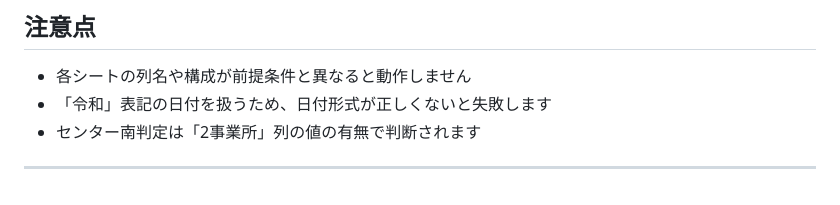
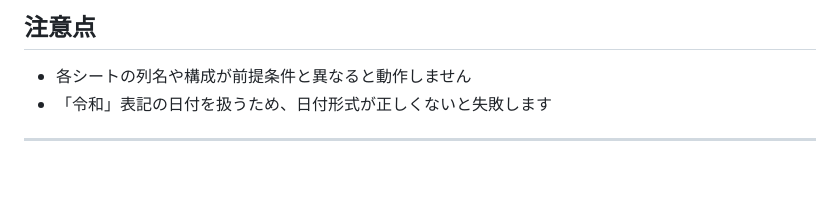
Before and after one commit to cobb380/Request-for-instructions, a Markdown page: README.md, the part around the change. Drawn GitHub-style.

```diff
--- a/README.md
+++ b/README.md
@@ -88,6 +88,5 @@
 
 - 各シートの列名や構成が前提条件と異なると動作しません
 - 「令和」表記の日付を扱うため、日付形式が正しくないと失敗します
-- センター南判定は「2事業所」列の値の有無で判断されます
 
 ---
```
